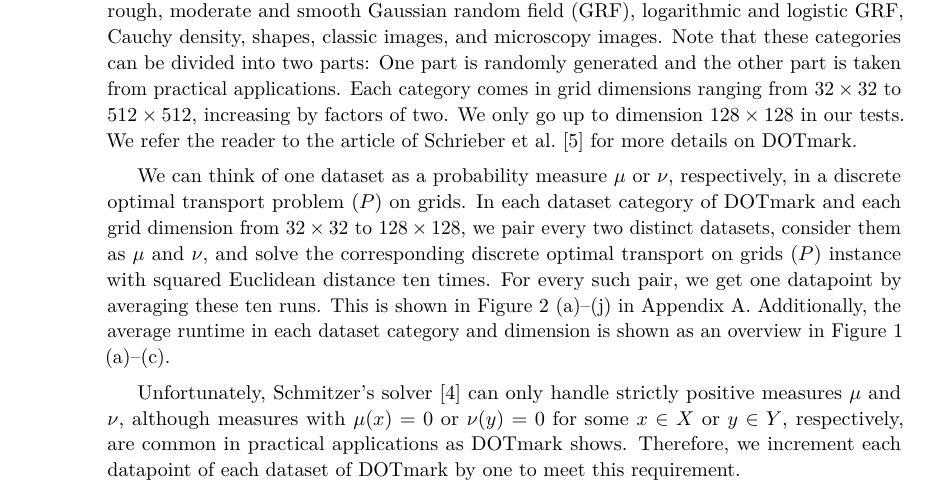
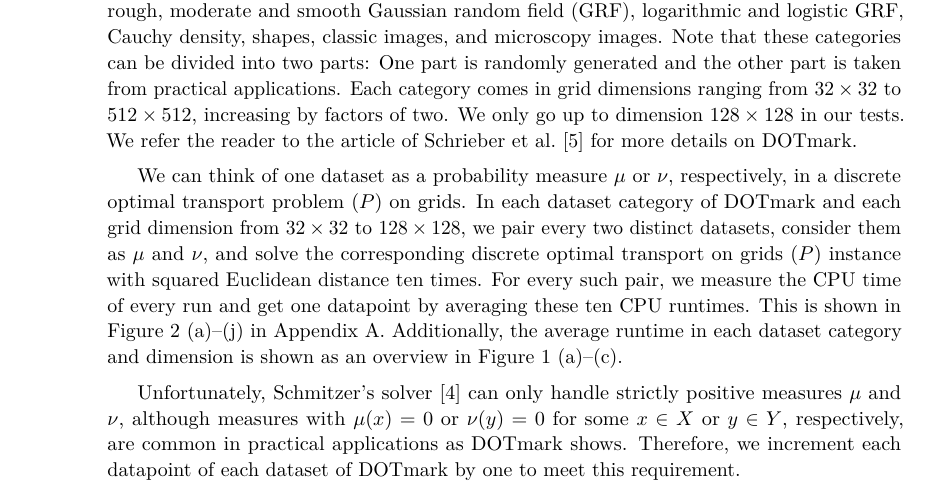
Before and after one commit to johannesrauch/GridOT, a LaTeX paper (docs/main.tex): part of page 4 of 8, cut so that both start at the same text. Compiled offline with pdfLaTeX.

Commit message:
CPU runtime

```diff
--- a/docs/main.tex
+++ b/docs/main.tex
@@ -279,7 +279,7 @@ We refer the reader to the article of Schrieber et al.~\cite{schrieber2017dotmar
 
 We can think of one dataset as a probability measure $\mu$ or $\nu$, respectively, in a discrete optimal transport problem~(\ref{ot:dense}) on grids.
 In each dataset category of DOTmark and each grid dimension from $32 \times 32$ to $128 \times 128$, we pair every two distinct datasets, consider them as $\mu$ and $\nu$, and solve the corresponding discrete optimal transport on grids (\ref{ot:dense}) instance with squared Euclidean distance ten times.
-For every such pair, we get one datapoint by averaging these ten runs.
+For every such pair, we measure the CPU time of every run and get one datapoint by averaging these ten CPU runtimes.
 This is shown in Figure~\ref{fig:boxplots} (a)--(j) in Appendix~\ref{app:boxplots}.
 Additionally, the average runtime in each dataset category and dimension is shown as an overview in Figure~\ref{fig:overview} (a)--(c).
 
```
Also changed, not shown: docs/main.pdf.
